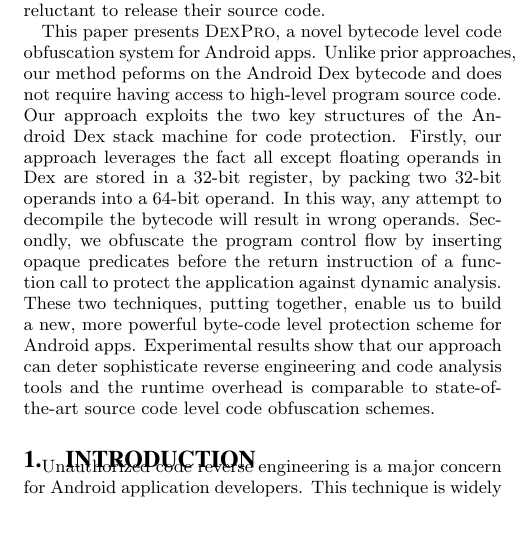
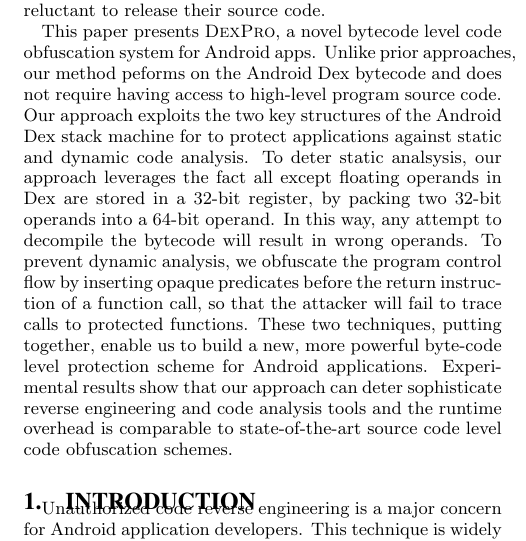
Before and after one commit to kuangkaiyuan/liufangyuan-paper, a LaTeX paper (icstdoc.tex): part of one column of page 1 of 8, cut so that both start at the same text, the shorter picture padded with empty space. Compiled offline with pdfLaTeX.

Commit message:
abstract

```diff
--- a/icstdoc.tex
+++ b/icstdoc.tex
@@ -82,14 +82,15 @@
 for Android apps. Unlike prior approaches, our method peforms on the Android
 Dex bytecode and does not require having access to high-level program source
 code. Our approach exploits the two key structures of the Android Dex stack machine
- for code protection. Firstly, our approach leverages the fact all except floating
+ for to protect applications against static and dynamic code analysis.
+ To deter static analsysis, our approach leverages the fact all except floating
 operands in Dex are stored in a 32-bit register, by packing two 32-bit
 operands into a 64-bit operand. In this way, any attempt to decompile the
-bytecode will result in wrong operands. Secondly, we obfuscate the program
+bytecode will result in wrong operands. To prevent dynamic analysis, we obfuscate the program
 control flow by inserting opaque predicates before the return instruction of
-a function call to protect the application against dynamic analysis. These two techniques, putting together, enable us to
+a function call, so that the attacker will fail to trace calls to protected functions. These two techniques, putting together, enable us to
 build a new, more powerful
-byte-code level protection scheme for Android apps.
+byte-code level protection scheme for Android applications.
 Experimental results show that our approach can deter sophisticate reverse engineering and code analysis tools and the runtime overhead is comparable to state-of-the-art source code level code obfuscation schemes.
 
 
```
Also changed, not shown: icstdoc.tex (2 more changed lines).
